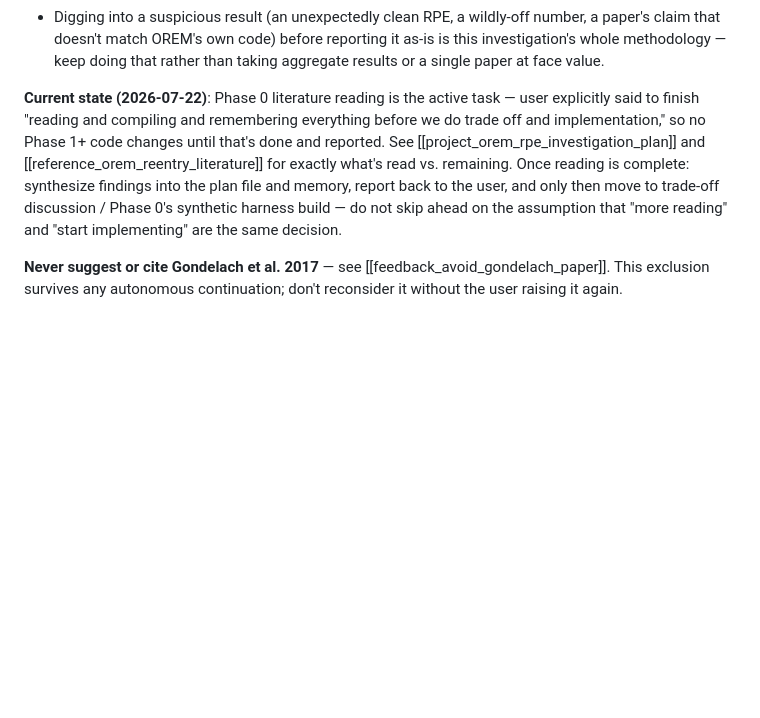
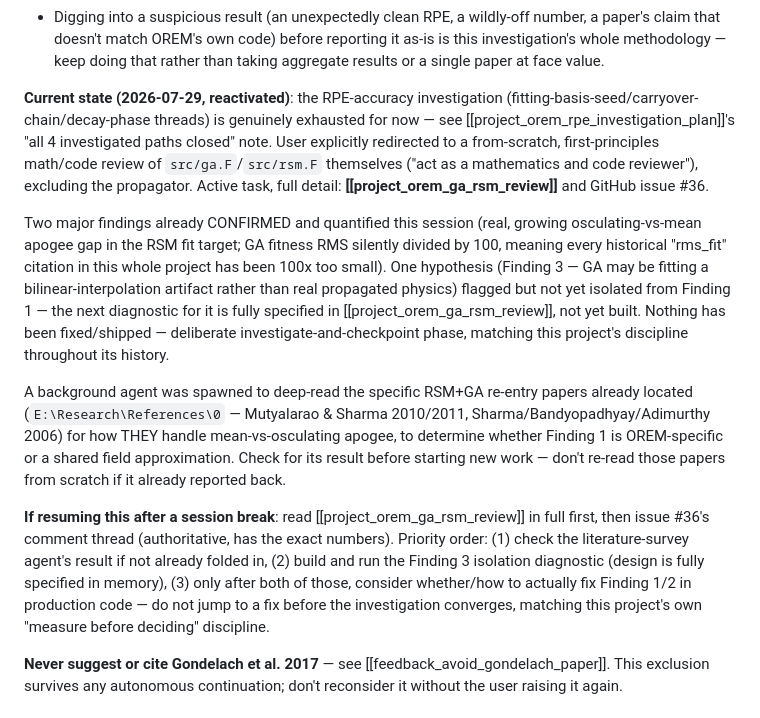
Before and after one commit to hari251086/OREM, a Markdown page: NIGHT_MODE.md, the part around the change. GitHub-like rendering; blank space fills up the shorter version.

Commit message:
NIGHT_MODE.md: update current state for GA/RSM first-principles review (issue #36)

```diff
--- a/NIGHT_MODE.md
+++ b/NIGHT_MODE.md
@@ -32,17 +32,43 @@ issue #32 is the parent tracking issue for this investigation.
   reporting it as-is is this investigation's whole methodology — keep doing
   that rather than taking aggregate results or a single paper at face value.
 
-**Current state (2026-07-22)**: Phase 0 literature reading is the active
-task — user explicitly said to finish "reading and compiling and
-remembering everything before we do trade off and implementation," so no
-Phase 1+ code changes until that's done and reported. See
-[[project_orem_rpe_investigation_plan]] and
-[[reference_orem_reentry_literature]] for exactly what's read vs.
-remaining. Once reading is complete: synthesize findings into the plan file
-and memory, report back to the user, and only then move to trade-off
-discussion / Phase 0's synthetic harness build — do not skip ahead on the
-assumption that "more reading" and "start implementing" are the same
-decision.
+**Current state (2026-07-29, reactivated)**: the RPE-accuracy investigation
+(fitting-basis-seed/carryover-chain/decay-phase threads) is genuinely
+exhausted for now — see [[project_orem_rpe_investigation_plan]]'s "all 4
+investigated paths closed" note. User explicitly redirected to a
+from-scratch, first-principles math/code review of `src/ga.F`/`src/rsm.F`
+themselves ("act as a mathematics and code reviewer"), excluding the
+propagator. Active task, full detail: **[[project_orem_ga_rsm_review]]**
+and GitHub issue #36.
+
+Two major findings already CONFIRMED and quantified this session (real,
+growing osculating-vs-mean apogee gap in the RSM fit target; GA fitness
+RMS silently divided by 100, meaning every historical "rms_fit" citation
+in this whole project has been 100x too small). One hypothesis (Finding 3
+— GA may be fitting a bilinear-interpolation artifact rather than real
+propagated physics) flagged but not yet isolated from Finding 1 — the next
+diagnostic for it is fully specified in [[project_orem_ga_rsm_review]],
+not yet built. Nothing has been fixed/shipped — deliberate
+investigate-and-checkpoint phase, matching this project's discipline
+throughout its history.
+
+A background agent was spawned to deep-read the specific RSM+GA re-entry
+papers already located (`E:\Research\References\0` — Mutyalarao & Sharma
+2010/2011, Sharma/Bandyopadhyay/Adimurthy 2006) for how THEY handle
+mean-vs-osculating apogee, to determine whether Finding 1 is OREM-specific
+or a shared field approximation. Check for its result before starting new
+work — don't re-read those papers from scratch if it already reported
+back.
+
+**If resuming this after a session break**: read
+[[project_orem_ga_rsm_review]] in full first, then issue #36's comment
+thread (authoritative, has the exact numbers). Priority order: (1) check
+the literature-survey agent's result if not already folded in, (2) build
+and run the Finding 3 isolation diagnostic (design is fully specified in
+memory), (3) only after both of those, consider whether/how to actually
+fix Finding 1/2 in production code — do not jump to a fix before the
+investigation converges, matching this project's own "measure before
+deciding" discipline.
 
 **Never suggest or cite Gondelach et al. 2017** — see
 [[feedback_avoid_gondelach_paper]]. This exclusion survives any autonomous
```
